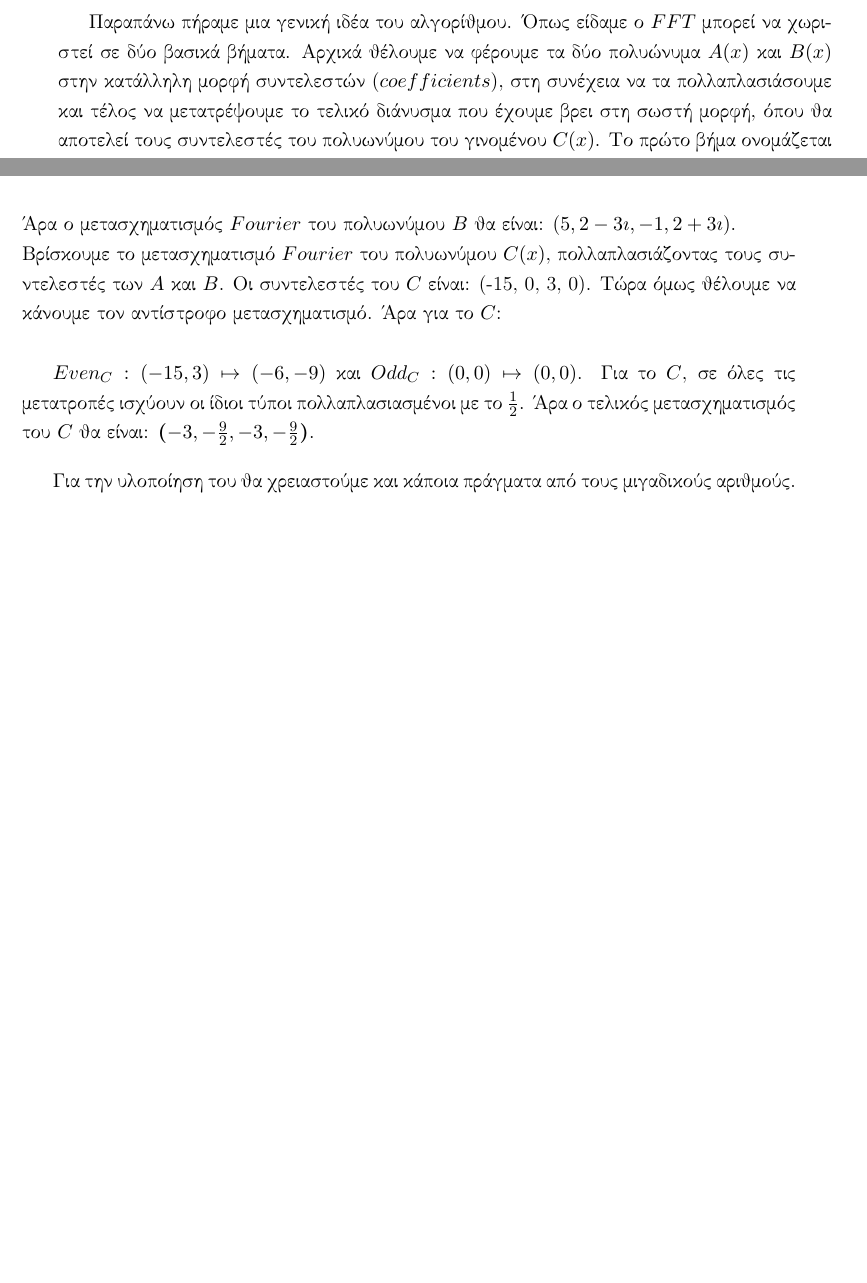
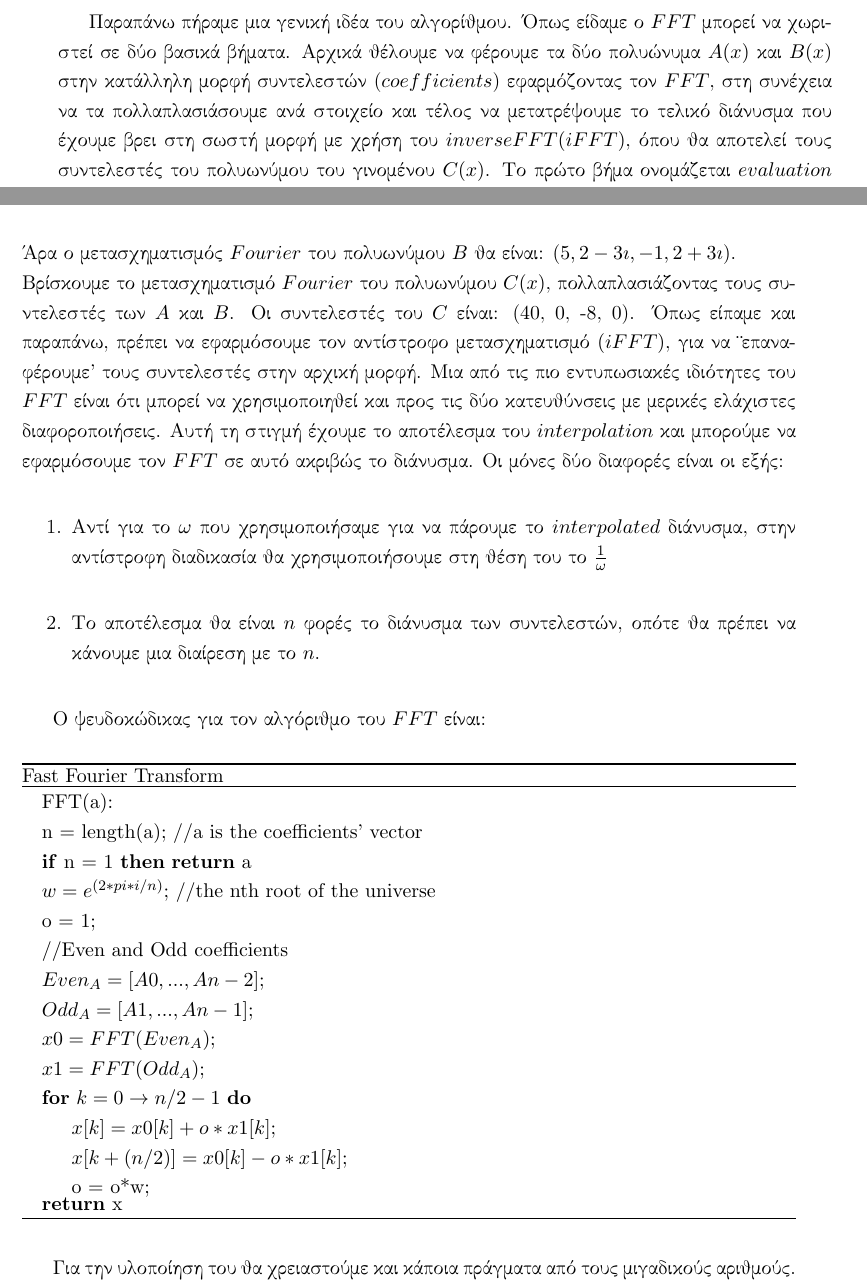
Before and after one commit to ilianabe/Thesis, a LaTeX thesis (main.tex, which reads Chapters/TheQuantumFourierTransformation.tex): two parts of pages 47 and 48 of 76, joined at a grey line, cut so that both start at the same text, the shorter picture padded with empty space. Compiled offline with pdfLaTeX.

Commit message:
FFT Pseudocode

```diff
--- a/Chapters/TheQuantumFourierTransformation.tex
+++ b/Chapters/TheQuantumFourierTransformation.tex
@@ -124,4 +124,4 @@ $\begin{bmatrix}
 
 \subsection{Υλοποίηση $FFT$}
 
-Παραπάνω πήραμε μια γενική ιδέα του αλγορίθμου. Όπως είδαμε ο $FFT$ μπορεί να χωριστεί σε δύο βασικά βήματα. Αρχικά θέλουμε να φέρουμε τα δύο πολυώνυμα $A(x)$ και $B(x)$ στην κατάλληλη μορφή συντελεστών ($coefficients$), στη συνέχεια να τα πολλαπλασιάσουμε και τέλος να μετατρέψουμε το τελικό διάνυσμα που έχουμε βρει στη σωστή μορφή, όπου θα αποτελεί τους συντελεστές του πολυωνύμου του γινομένου $C(x)$. Το πρώτο βήμα ονομάζεται $evaluation$ και το δεύτερο $intepolation$. Για το $evaluation$ θα χρειαστούμε ένα πολύ βασικό στοιχείο, τον αριθμό των σημείων τα οποία θα κάνουμε $evaluate$. Ο αριθμός αυτός προκύπτει από τις $n+1$ μιγαδικές ρίζες της μονάδας, όπου $n$ ο βαθμός του πολυωνύμου του γινομένου $C(x)$. Οι μιγαδικές αυτές ρίζες προκύπτουν ως εξής: $\omega^n = 1$, $e^{\frac{2i\pi k}{n}}, k=0,..,n-1$, όπου ξέρουμε ότι: $e^iu=cos(u)+isin(u)$ με το $u$ να είναι μια γωνία στο καρτεσιανό σύστημα συντεταγμένων.
+Παραπάνω πήραμε μια γενική ιδέα του αλγορίθμου. Όπως είδαμε ο $FFT$ μπορεί να χωριστεί σε δύο βασικά βήματα. Αρχικά θέλουμε να φέρουμε τα δύο πολυώνυμα $A(x)$ και $B(x)$ στην κατάλληλη μορφή συντελεστών ($coefficients$) εφαρμόζοντας τον $FFT$, στη συνέχεια να τα πολλαπλασιάσουμε ανά στοιχείο και τέλος να μετατρέψουμε το τελικό διάνυσμα που έχουμε βρει στη σωστή μορφή με χρήση του $inverse FFT (iFFT)$, όπου θα αποτελεί τους συντελεστές του πολυωνύμου του γινομένου $C(x)$. Το πρώτο βήμα ονομάζεται $evaluation$ και το δεύτερο $intepolation$. Για το $evaluation$ θα χρειαστούμε ένα πολύ βασικό στοιχείο, τον αριθμό των σημείων τα οποία θα κάνουμε $evaluate$. Ο αριθμός αυτός προκύπτει από τις $n+1$ μιγαδικές ρίζες της μονάδας, όπου $n$ ο βαθμός του πολυωνύμου του γινομένου $C(x)$. Οι μιγαδικές αυτές ρίζες προκύπτουν ως εξής: $\omega^n = 1$, $e^{\frac{2i\pi k}{n}}, k=0,..,n-1$, όπου ξέρουμε ότι: $e^iu=cos(u)+isin(u)$ με το $u$ να είναι μια γωνία στο καρτεσιανό σύστημα συντεταγμένων.
@@ -136,10 +137,47 @@ $\begin{bmatrix}
 
 Κάνουμε το ίδιο και στο δεύτερο πολυώνυμο, όπου το διάνυσμα συντελεστών είναι: (2,3,0,0). Ο μετασχηματισμός στις ζυγές και στις μονές θέσεις θα είναι: $Even_B:(2,0)\mapsto(2,2)$ και $Odd_B:(3,0)\mapsto(3,3)$.\\
 Άρα ο μετασχηματισμός $Fourier$ του πολυωνύμου $B$ θα είναι: ($5,2-3\imath ,-1, 2+3\imath$).\\
-Βρίσκουμε το μετασχηματισμό $Fourier$ του πολυωνύμου $C(x)$, πολλαπλασιάζοντας τους συντελεστές των $A$ και $B$. Οι συντελεστές του $C$ είναι: (-15, 0, 3, 0). Τώρα όμως θέλουμε να κάνουμε τον αντίστροφο μετασχηματισμό. Άρα για το $C$:\\
+Βρίσκουμε το μετασχηματισμό $Fourier$ του πολυωνύμου $C(x)$, πολλαπλασιάζοντας τους συντελεστές των $A$ και $B$. Οι συντελεστές του $C$ είναι: (40, 0, -8, 0). Όπως είπαμε και παραπάνω, πρέπει να εφαρμόσουμε τον αντίστροφο μετασχηματισμό $(iFFT)$, για να "επαναφέρουμε" τους συντελεστές στην αρχική μορφή. Μια από τις πιο εντυπωσιακές ιδιότητες του $FFT$ είναι ότι μπορεί να χρησιμοποιηθεί και προς τις δύο κατευθύνσεις με μερικές ελάχιστες διαφοροποιήσεις. Αυτή τη στιγμή έχουμε το αποτέλεσμα του $interpolation$ και μπορούμε να εφαρμόσουμε τον $FFT$ σε αυτό ακριβώς το διάνυσμα. Οι μόνες δύο διαφορές είναι οι εξής:
+\begin{enumerate}
+  \item Αντί για το $\omega$ που χρησιμοποιήσαμε για να πάρουμε το $interpolated$ διάνυσμα, στην αντίστροφη διαδικασία θα χρησιμοποιήσουμε στη θέση του το $\frac{1}{\omega}$
+  \item Το αποτέλεσμα θα είναι $n$ φορές το διάνυσμα των συντελεστών, οπότε θα πρέπει να κάνουμε μια διαίρεση με το $n$.
+\end{enumerate}
 
-$Even_C: (-15,3) \mapsto (-6,-9)$ και $Odd_C: (0,0)\mapsto (0,0)$. Για το $C$, σε όλες τις μετατροπές ισχύουν οι ίδιοι τύποι πολλαπλασιασμένοι με το $\frac{1}{2}$.  Άρα ο τελικός μετασχηματισμός του $C$ θα είναι: \textbf{($-3, -\frac{9}{2}, -3, -\frac{9}{2}$)}.
+% Άρα για το $C$:\\
+%
+% $Even_C: (40,-8) \mapsto (32,48)$ και $Odd_C: (0,0)\mapsto (0,0)$. Οι αρχικές τιμές των συντελεστών θα είναι $\frac{1}{4} * (32, 48, 32, 48) = (8, 12, 8, 12)$. Άρα το γινόμενο των δύο πολυωνύμων $A$ και $B$ είναι: $\textbf{C(x) = 12x^3 + 8x^2 + 12x + 8}$
 \end{exmp}
+Ο ψευδοκώδικας για τον αλγόριθμο του $FFT$ είναι:
+
+\begin{algorithm}
+  \selectlanguage{english}
+  \caption{Fast Fourier Transform}
+  \begin{algorithmic}
+    \State FFT(a):
+    \State   n = length(a);\ //a\ is\ the\ coefficients'\ vector
+    \If {n = 1}
+      \Return a
+    \EndIf
+
+    \State $w = e^{(2*pi*i/n)};$\ //the\ nth\ root\ of\ the\ universe\
+    \State o = 1;
+    \State  //Even\ and\ Odd\ coefficients\
+    \State $Even_A = [A0, ..., An-2];$
+    \State $Odd_A = [A1, ..., An-1];$
+    \State   $x0 = FFT(Even_A);$
+    \State   $x1 = FFT(Odd_A);$
+    \For {$k = 0 \rightarrow n/2 -1$}
+      \State $x[k] = x0[k] + o*x1[k];$
+      \State $x[k+(n/2)] = x0[k] - o*x1[k];$
+      \State o = o*w;
+    \EndFor
+    \Return x
+  \end{algorithmic}
+\end{algorithm}
+
+
+
+
 
 
 
```
Also changed, not shown: main.pdf, Chapters/TheQuantumFourierTransformation.tex (5 more changed lines), 1 other file.
